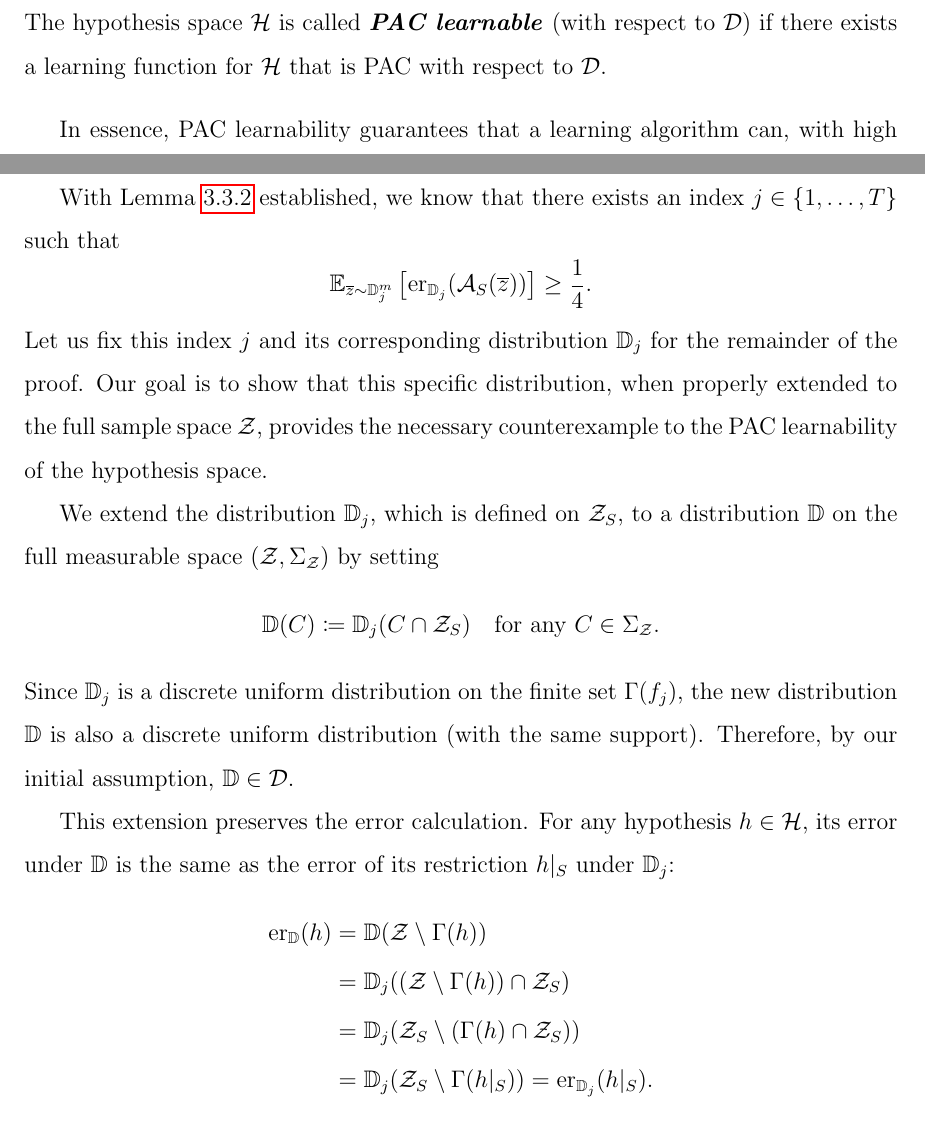
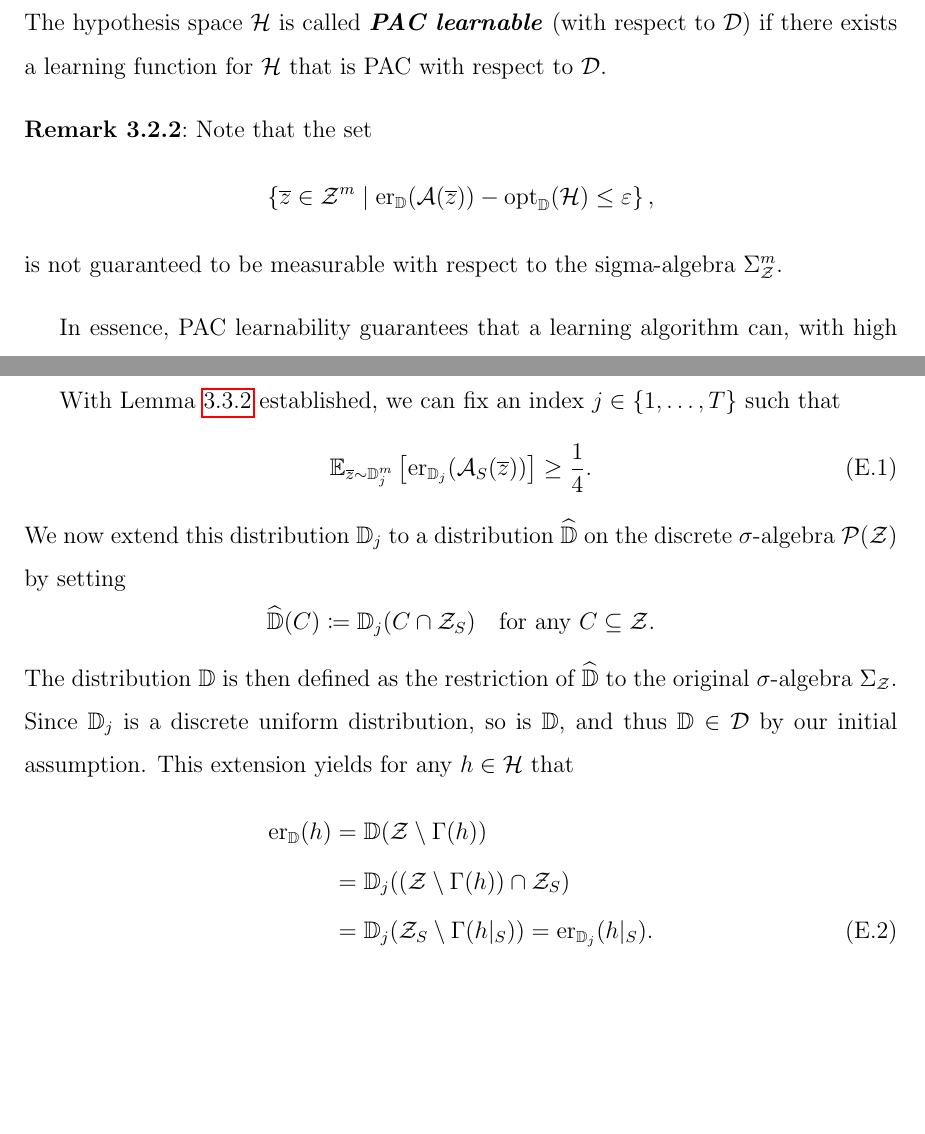
Before and after one commit to Vorashil/uom-dissertation, a LaTeX thesis (main.tex, which reads chapter-3/sections/section-2/pac-learning.tex, chapter-3/sections/section-3/fundamental-theorem.tex): two parts of pages 76 and 84 of 87, joined at a grey line, cut so that both start at the same text, the shorter picture padded with empty space. Compiled offline with pdfLaTeX.

Commit message:
Refine proof for Fundamental Theorem of Statistical Learning: simplify distribution extension, clarify error equivalence, and add measurability remark in PAC learnability section.

```diff
--- a/chapter-3/sections/section-2/pac-learning.tex
+++ b/chapter-3/sections/section-2/pac-learning.tex
@@ -18,6 +18,14 @@ We begin with the formal definition of PAC learnability, which captures the requ
     \end{quote}
     The hypothesis space $\mathcal{H}$ is called \emph{PAC learnable} (with respect to $\mathcal{D}$) if there exists a learning function for $\mathcal{H}$ that is PAC with respect to $\mathcal{D}$.
 \end{definition}
+
+\begin{remark}
+    Note that the set
+    \[
+        \left\{ \overline{z} \in \mathcal{Z}^m \mid \operatorname{er}_{\mathbb{D}}(\mathcal{A}(\overline{z})) - \operatorname{opt}_{\mathbb{D}}(\mathcal{H}) \le \varepsilon \right\},
+    \]
+    is not guaranteed to be measurable with respect to the sigma-algebra $\Sigma_{\mathcal{Z}}^m$.
+\end{remark}
 
 In essence, PAC learnability guarantees that a learning algorithm can, with high probability ($1-\delta$), find a hypothesis whose performance is close (within $\varepsilon$) to the best possible performance within the hypothesis class, provided it is given a sufficiently large sample. The term $\operatorname{er}_{\mathbb{D}}(\mathcal{A}(\overline{z})) - \operatorname{opt}_{\mathbb{D}}(\mathcal{H})$ is the \emph{excess error}, which measures how much worse our learned hypothesis is compared to the optimal one in $\mathcal{H}$. The definition is robust as it must hold for any data distribution $\mathbb{D} \in \mathcal{D}$.
 
--- a/chapter-3/sections/section-3/fundamental-theorem.tex
+++ b/chapter-3/sections/section-3/fundamental-theorem.tex
@@ -134,22 +134,19 @@ We will prove the following statement, which is one half of the Fundamental Theo
         This lower bound holds for any sequence $\overline{x}' \in S^m$, so the minimum over all such sequences is also at least $1/4$. This completes the proof of the lemma.
     \end{subproof}
 
-    With Lemma~\ref{lem:no-free-lunch} established, we know that there exists an index $j \in \{1, \dots, T\}$ such that
+    With Lemma~\ref{lem:no-free-lunch} established, we can fix an index $j \in \{1, \dots, T\}$ such that
+    \begin{equation}
+        \label{eq:fixed-j-after-lemma-1}
+        \mathbb{E}_{\overline{z} \sim \mathbb{D}_j^m} \left[ \operatorname{er}_{\mathbb{D}_j}(\mathcal{A}_S(\overline{z})) \right] \ge \frac{1}{4}.
+    \end{equation}
+    We now extend this distribution $\mathbb{D}_j$ to a distribution $\widehat{\mathbb{D}}$ on the discrete $\sigma$-algebra $\mathcal{P}(\mathcal{Z})$ by setting
     \[
-        \mathbb{E}_{\overline{z} \sim \mathbb{D}_j^m} \left[ \operatorname{er}_{\mathbb{D}_j}(\mathcal{A}_S(\overline{z})) \right] \ge \frac{1}{4}.
+        \widehat{\mathbb{D}}(C) \coloneqq \mathbb{D}_j(C \cap \mathcal{Z}_S) \quad \text{for any } C \subseteq \mathcal{Z}.
     \]
-    Let us fix this index $j$ and its corresponding distribution $\mathbb{D}_j$ for the remainder of the proof. Our goal is to show that this specific distribution, when properly extended to the full sample space $\mathcal{Z}$, provides the necessary counterexample to the PAC learnability of the hypothesis space.
-
-    We extend the distribution $\mathbb{D}_j$, which is defined on $\mathcal{Z}_S$, to a distribution $\mathbb{D}$ on the full measurable space $(\mathcal{Z}, \Sigma_{\mathcal{Z}})$ by setting
-    \[
-        \mathbb{D}(C) \coloneqq \mathbb{D}_j(C \cap \mathcal{Z}_S) \quad \text{for any } C \in \Sigma_{\mathcal{Z}}.
-    \]
-    Since $\mathbb{D}_j$ is a discrete uniform distribution on the finite set $\Gamma(f_j)$, the new distribution $\mathbb{D}$ is also a discrete uniform distribution (with the same support). Therefore, by our initial assumption, $\mathbb{D} \in \mathcal{D}$.
-
-    This extension preserves the error calculation. For any hypothesis $h \in \mathcal{H}$, its error under $\mathbb{D}$ is the same as the error of its restriction $h|_S$ under $\mathbb{D}_j$:
-    \begin{align*}
-        \operatorname{er}_{\mathbb{D}}(h) &= \mathbb{D}(\mathcal{Z} \setminus \Gamma(h)) \\
-        &= \mathbb{D}_j((\mathcal{Z} \setminus \Gamma(h)) \cap \mathcal{Z}_S) \\
-        &= \mathbb{D}_j(\mathcal{Z}_S \setminus (\Gamma(h) \cap \mathcal{Z}_S)) \\
-        &= \mathbb{D}_j(\mathcal{Z}_S \setminus \Gamma(h|_S)) = \operatorname{er}_{\mathbb{D}_j}(h|_S).
-    \end{align*}
+    The distribution $\mathbb{D}$ is then defined as the restriction of $\widehat{\mathbb{D}}$ to the original $\sigma$-algebra $\Sigma_{\mathcal{Z}}$. Since $\mathbb{D}_j$ is a discrete uniform distribution, so is $\mathbb{D}$, and thus $\mathbb{D} \in \mathcal{D}$ by our initial assumption. This extension yields for any $h \in \mathcal{H}$ that
+    \begin{align}
+        \operatorname{er}_{\mathbb{D}}(h) &= \mathbb{D}(\mathcal{Z} \setminus \Gamma(h)) \nonumber \\
+        &= \mathbb{D}_j((\mathcal{Z} \setminus \Gamma(h)) \cap \mathcal{Z}_S) \nonumber \\
+        &= \mathbb{D}_j(\mathcal{Z}_S \setminus \Gamma(h|_S)) = \operatorname{er}_{\mathbb{D}_j}(h|_S). \label{eq:error-equivalence}
+    \end{align}
+    Thus, $\operatorname{opt}_{\mathbb{D}}(\mathcal{H}) = 0$, as $\operatorname{er}_{\mathbb{D}}(h_j) = \operatorname{er}_{\mathbb{D}_j}(f_j) = 0$ by~\ref{lem:no-free-lunch} and~\ref{eq:fixed-j-after-lemma-1}.
```
Also changed, not shown: chapter-3/sections/section-3/fundamental-theorem.tex (11 more changed lines).
